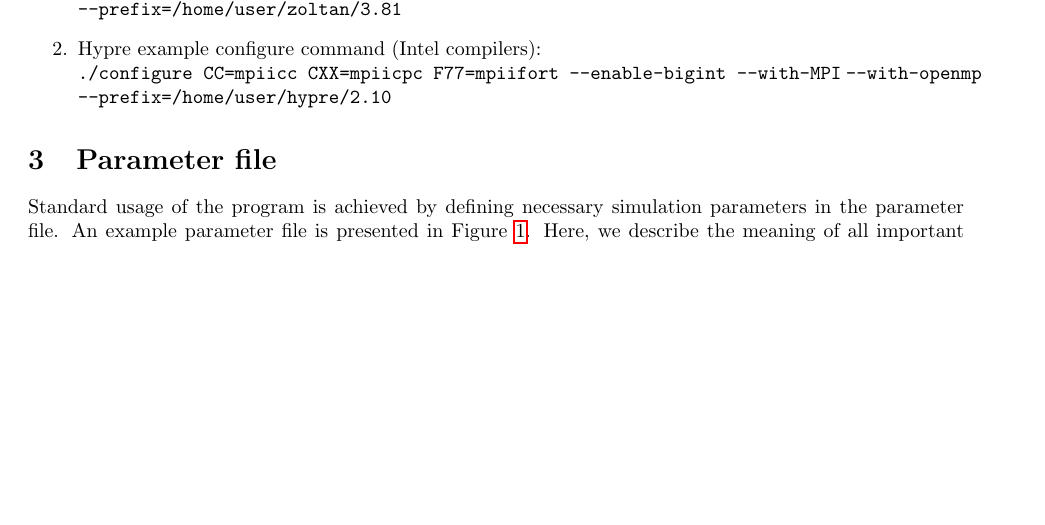
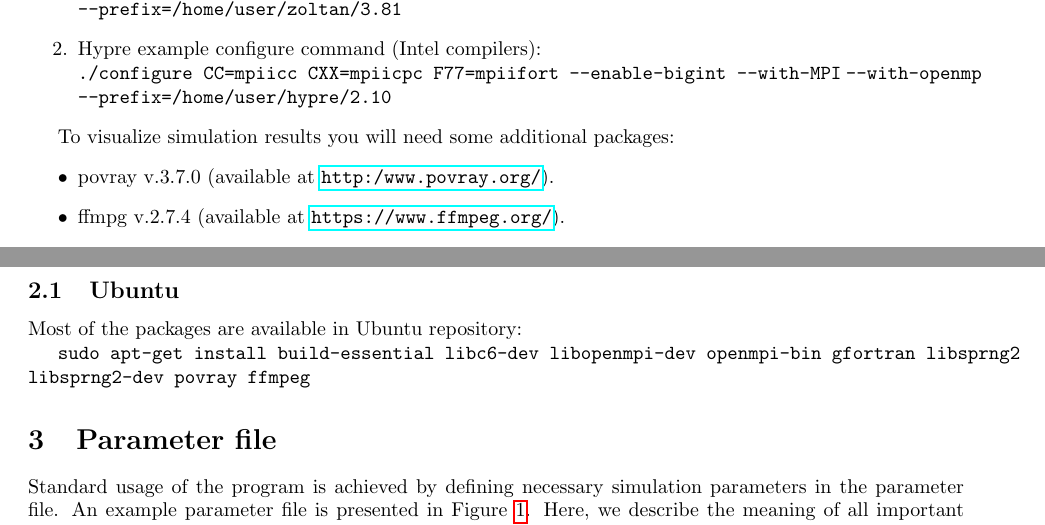
Before and after one commit to icmhpc/timothy, a LaTeX document (ug/timothy_ug.tex): part of page 1 of 5 before the commit and two parts of pages 1 and 2 of 5 after it, the two joined at a grey line, cut so that both start at the same text, the shorter picture padded with empty space. Compiled offline with pdfLaTeX.

Commit message:
Small docs update in Prerequisites and compilation section

```diff
--- a/ug/timothy_ug.tex
+++ b/ug/timothy_ug.tex
@@ -56,6 +56,18 @@ Installation and configure flags used for installation of the prerequisites:
 \item Hypre example configure command (Intel compilers):\\
 {\tt ./configure CC=mpiicc CXX=mpiicpc F77=mpiifort --enable-bigint --with-MPI} {\tt --with-openmp --prefix=/home/user/hypre/2.10}
 \end{enumerate}
+
+To visualize simulation results you will need some additional packages:
+\begin{itemize}
+\item povray v.3.7.0 (available at \url{http:/www.povray.org/}).
+\item ffmpg v.2.7.4  (available at \url{https://www.ffmpeg.org/}).
+\end{itemize}
+
+\subsection{Ubuntu}
+
+Most of the packages are available in Ubuntu repository:
+
+{\tt sudo apt-get install build-essential libc6-dev libopenmpi-dev openmpi-bin gfortran libsprng2 libsprng2-dev povray ffmpeg}
 
 \section{Parameter file}
 \label{usage}
```
Also changed, not shown: ug/timothy_ug.pdf.
